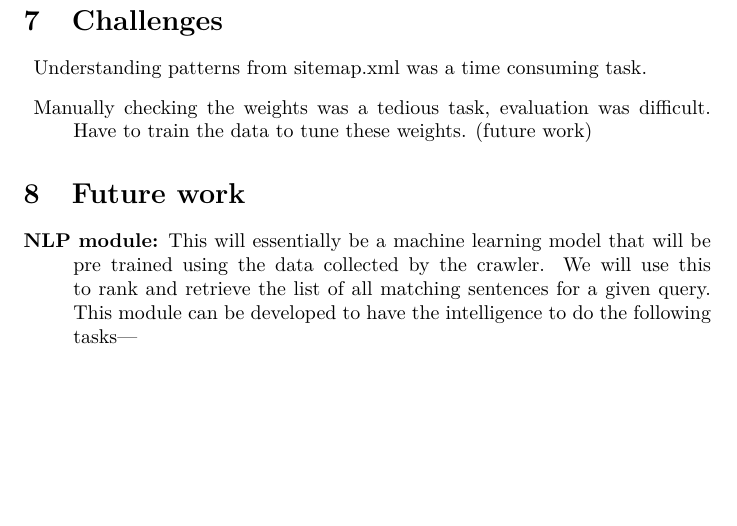
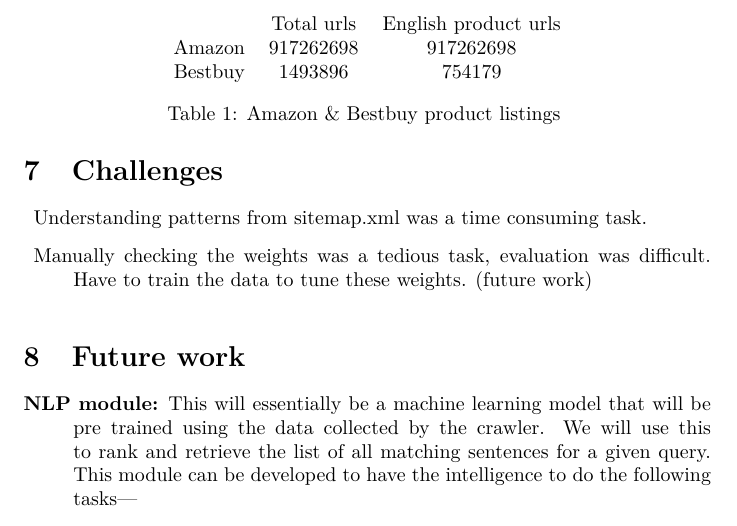
Before and after one commit to algorithmcardboard/Review-Rehashed, a LaTeX document (projectWriteUp/Project.tex): part of page 10 of 10, cut at the place of the change, the shorter picture padded with empty space. Compiled offline with pdfLaTeX.

Commit message:
changes for product tables

```diff
--- a/projectWriteUp/Project.tex
+++ b/projectWriteUp/Project.tex
@@ -4,6 +4,7 @@
 \usepackage{systeme}
 \usepackage{graphicx}
 \graphicspath{{images/}}
+\usepackage{tabularx}
 \usepackage{amssymb}
 \usepackage{listings}
 \usepackage[colorlinks]{hyperref}
@@ -192,6 +193,16 @@
   \item Manually checking the weights was a tedious task, evaluation was difficult.  Have to train the data to tune these weights. (future work)
 \end{description}
 
+\begin{table}
+  \centering
+  \begin{tabular}{c c c}
+    & Total urls & English product urls \\
+    Amazon & 917262698 & 917262698\\
+    Bestbuy & 1493896 & 754179\\
+  \end{tabular}
+  \caption{Amazon \& Bestbuy product listings~\label{tab:bestbuy}}
+\end{table}
+
 \section{Future work}
 \begin{description}
   \item[NLP module:] This will essentially be a machine learning model that will be pre trained using the data collected by the crawler. We will use this to rank and retrieve the list of all matching sentences for a given query. This module can be developed to have the intelligence to do the following tasks---
```
